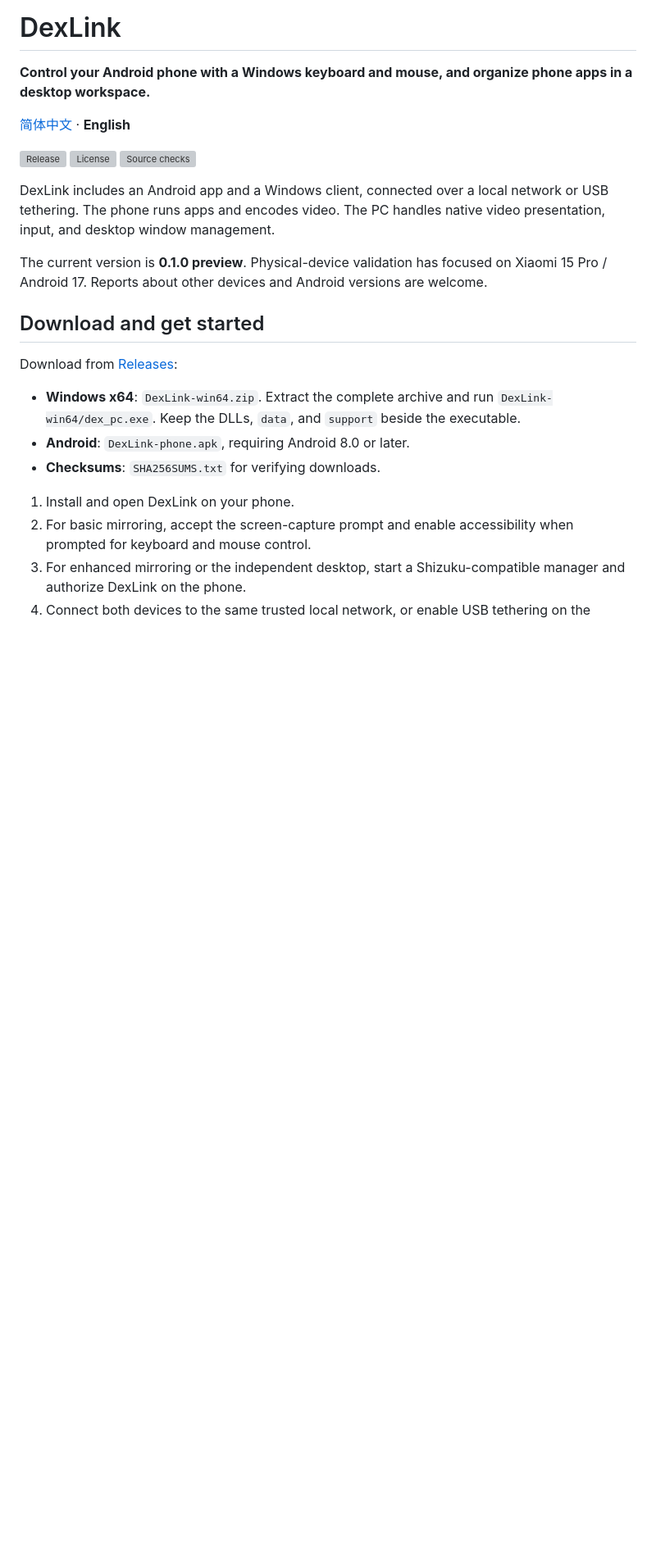
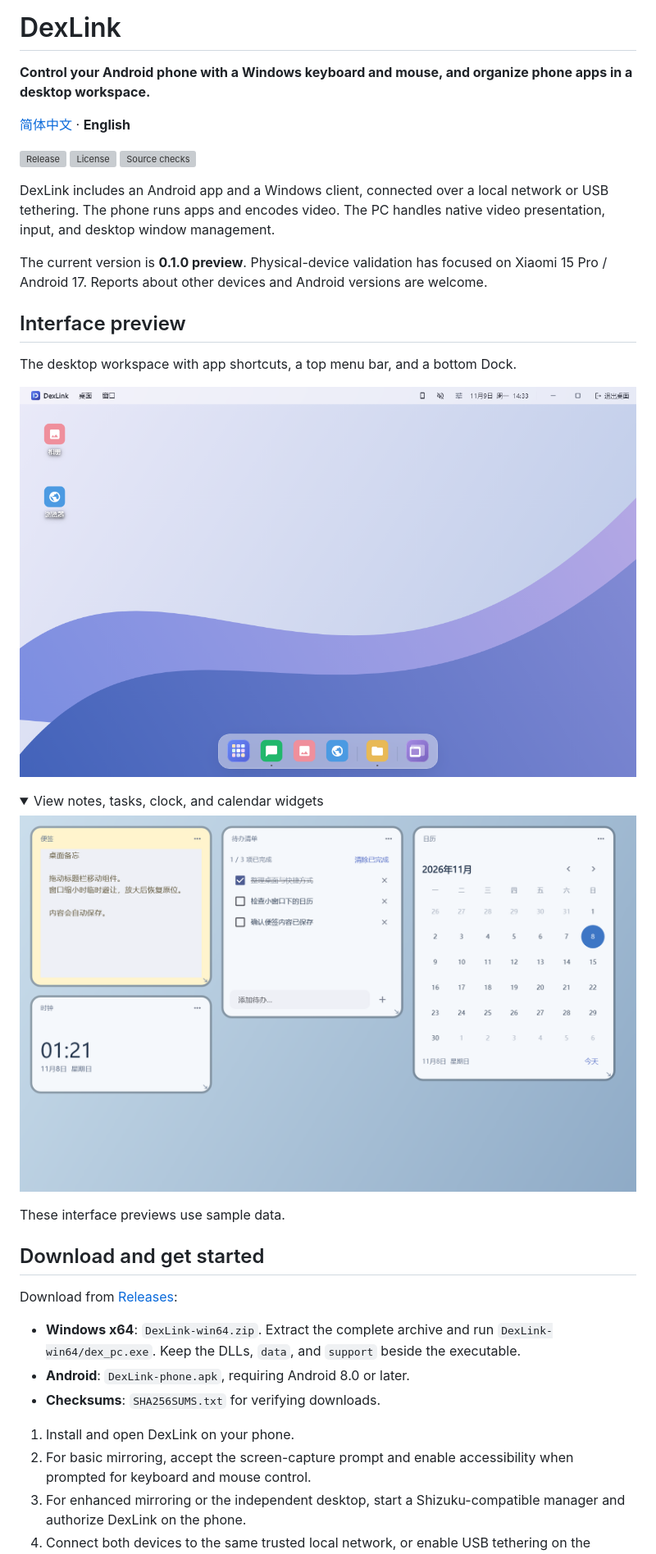
Before and after one commit to Fleve-MY/DexLink, a Markdown page: README.en.md, the part around the change. Shown at 82% size. Drawn GitHub-style; pictures changed too: assets/screenshots/desktop.png (added), assets/screenshots/widgets.png (added); folded sections open; blank space fills up the shorter version; grey boxes are pictures that could not be loaded.

Commit message:
docs: add desktop and widget interface previews

```diff
--- a/README.en.md
+++ b/README.en.md
@@ -15,6 +15,21 @@
 DexLink includes an Android app and a Windows client, connected over a local network or USB tethering. The phone runs apps and encodes video. The PC handles native video presentation, input, and desktop window management.
 
 The current version is **0.1.0 preview**. Physical-device validation has focused on Xiaomi 15 Pro / Android 17. Reports about other devices and Android versions are welcome.
+
+## Interface preview
+
+The desktop workspace with app shortcuts, a top menu bar, and a bottom Dock.
+
+![DexLink desktop interface preview](assets/screenshots/desktop.png)
+
+<details>
+<summary>View notes, tasks, clock, and calendar widgets</summary>
+
+![DexLink desktop widget interface preview](assets/screenshots/widgets.png)
+
+</details>
+
+These interface previews use sample data.
 
 ## Download and get started
 
```
Also changed, not shown: README.md (+15 -0 lines).
